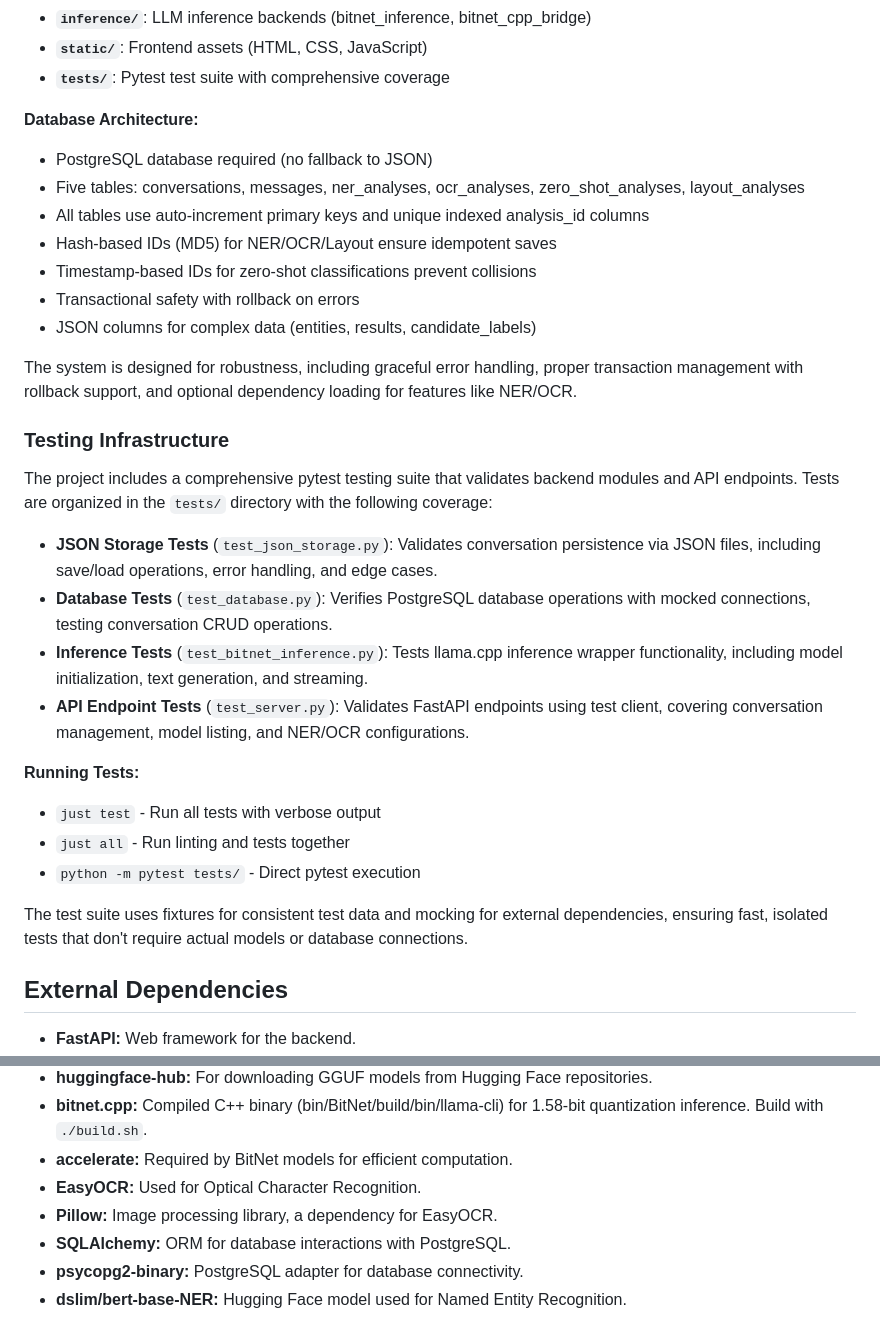
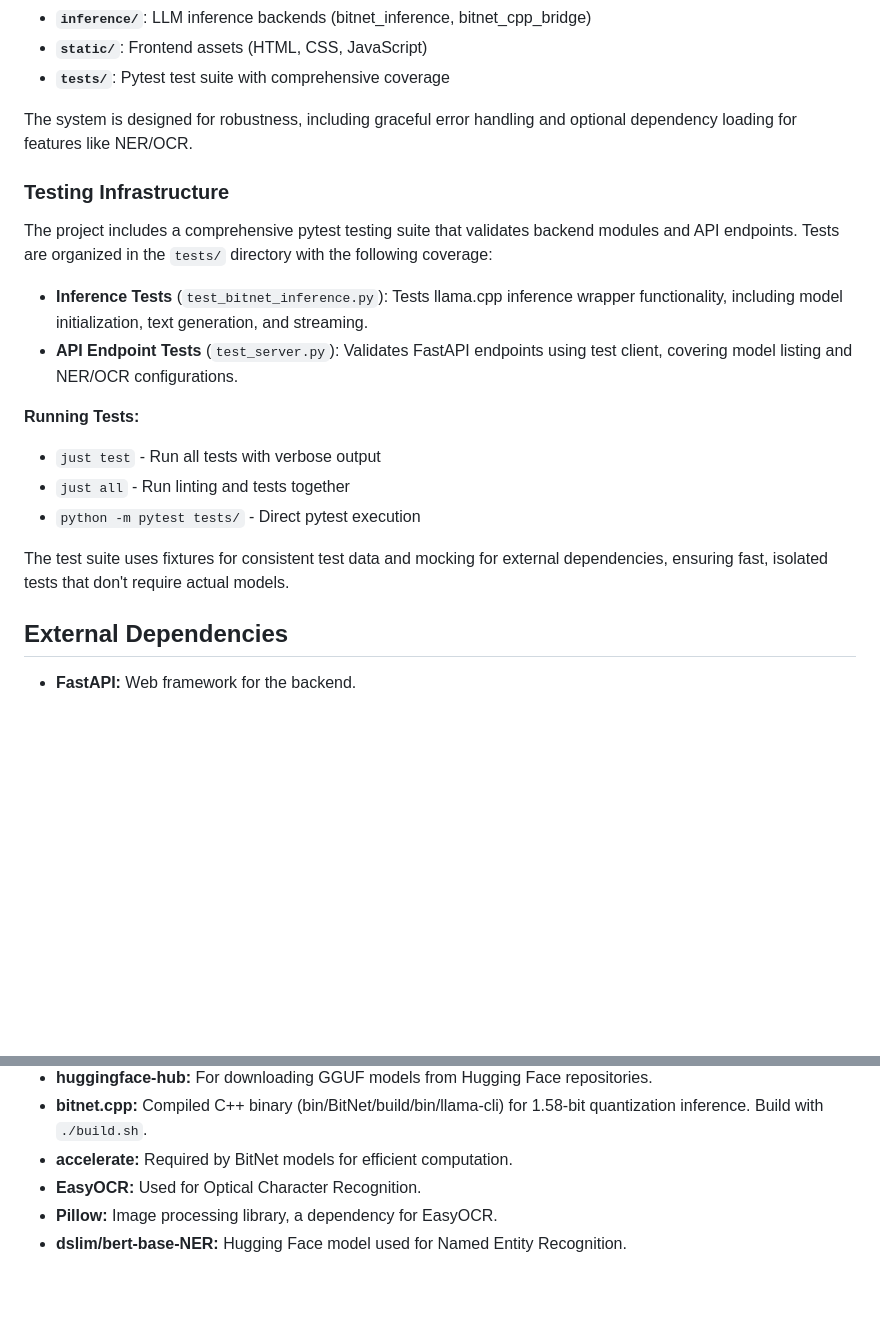
Before and after one commit to bangyen/sampler, a Markdown page: replit.md, 2 parts joined by grey strips. Drawn GitHub-style; blank space fills up the shorter version.

```diff
--- a/replit.md
+++ b/replit.md
@@ -38,30 +35,19 @@ The project uses a clear separation of concerns with modular organization:
 - **`static/`**: Frontend assets (HTML, CSS, JavaScript)
 - **`tests/`**: Pytest test suite with comprehensive coverage
 
-**Database Architecture:**
-- PostgreSQL database required (no fallback to JSON)
-- Five tables: conversations, messages, ner_analyses, ocr_analyses, zero_shot_analyses, layout_analyses
-- All tables use auto-increment primary keys and unique indexed analysis_id columns
-- Hash-based IDs (MD5) for NER/OCR/Layout ensure idempotent saves
-- Timestamp-based IDs for zero-shot classifications prevent collisions
-- Transactional safety with rollback on errors
-- JSON columns for complex data (entities, results, candidate_labels)
-
-The system is designed for robustness, including graceful error handling, proper transaction management with rollback support, and optional dependency loading for features like NER/OCR.
+The system is designed for robustness, including graceful error handling and optional dependency loading for features like NER/OCR.
 
 ### Testing Infrastructure
 The project includes a comprehensive pytest testing suite that validates backend modules and API endpoints. Tests are organized in the `tests/` directory with the following coverage:
-- **JSON Storage Tests** (`test_json_storage.py`): Validates conversation persistence via JSON files, including save/load operations, error handling, and edge cases.
-- **Database Tests** (`test_database.py`): Verifies PostgreSQL database operations with mocked connections, testing conversation CRUD operations.
 - **Inference Tests** (`test_bitnet_inference.py`): Tests llama.cpp inference wrapper functionality, including model initialization, text generation, and streaming.
-- **API Endpoint Tests** (`test_server.py`): Validates FastAPI endpoints using test client, covering conversation management, model listing, and NER/OCR configurations.
+- **API Endpoint Tests** (`test_server.py`): Validates FastAPI endpoints using test client, covering model listing and NER/OCR configurations.
 
 **Running Tests:**
 - `just test` - Run all tests with verbose output
 - `just all` - Run linting and tests together
 - `python -m pytest tests/` - Direct pytest execution
 
-The test suite uses fixtures for consistent test data and mocking for external dependencies, ensuring fast, isolated tests that don't require actual models or database connections.
+The test suite uses fixtures for consistent test data and mocking for external dependencies, ensuring fast, isolated tests that don't require actual models.
 
 ## External Dependencies
 - **FastAPI:** Web framework for the backend.
@@ -75,6 +61,4 @@ The test suite uses fixtures for consistent test data and mocking for external d
 - **accelerate:** Required by BitNet models for efficient computation.
 - **EasyOCR:** Used for Optical Character Recognition.
 - **Pillow:** Image processing library, a dependency for EasyOCR.
-- **SQLAlchemy:** ORM for database interactions with PostgreSQL.
-- **psycopg2-binary:** PostgreSQL adapter for database connectivity.
 - **dslim/bert-base-NER:** Hugging Face model used for Named Entity Recognition.
```
Also changed, not shown: other parts of replit.md (+7 -10 lines).
